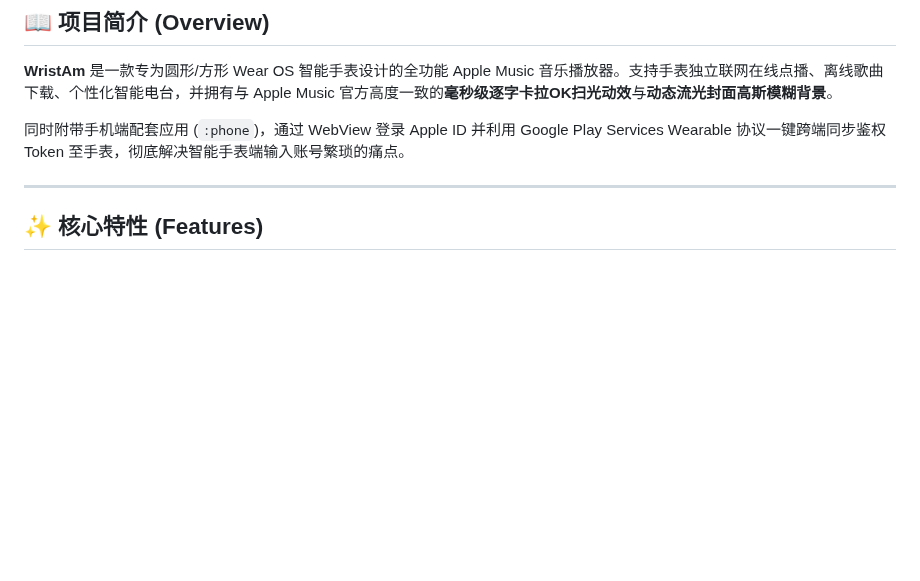
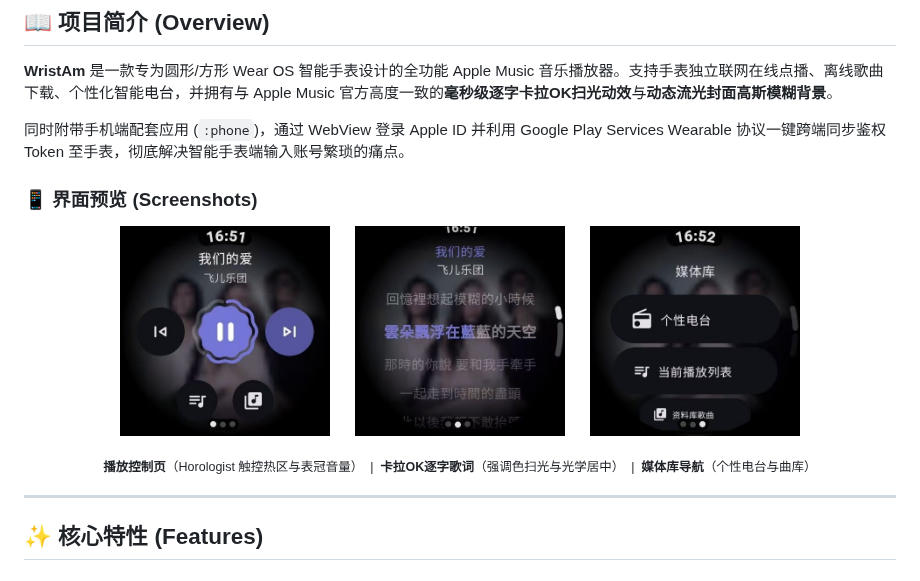
Before and after one commit to Kailian5922/WristAm, a Markdown page: README.md, the part around the change. GitHub-like rendering; pictures changed too: screenshots/preview_library.jpg (added), screenshots/preview_lyrics.jpg (added), screenshots/preview_player.jpg (added); blank space fills up the shorter version.

Commit message:
docs: add watch UI screenshots to README

```diff
--- a/README.md
+++ b/README.md
@@ -22,6 +22,20 @@
 **WristAm** 是一款专为圆形/方形 Wear OS 智能手表设计的全功能 Apple Music 音乐播放器。支持手表独立联网在线点播、离线歌曲下载、个性化智能电台，并拥有与 Apple Music 官方高度一致的**毫秒级逐字卡拉OK扫光动效**与**动态流光封面高斯模糊背景**。
 
 同时附带手机端配套应用 (`:phone`)，通过 WebView 登录 Apple ID 并利用 Google Play Services Wearable 协议一键跨端同步鉴权 Token 至手表，彻底解决智能手表端输入账号繁琐的痛点。
+
+### 📱 界面预览 (Screenshots)
+
+<p align="center">
+  <img src="screenshots/preview_player.jpg" width="210" alt="播放控制页 (Playback Controls)" />
+  &nbsp;&nbsp;&nbsp;&nbsp;
+  <img src="screenshots/preview_lyrics.jpg" width="210" alt="逐字歌词页 (Karaoke Lyrics)" />
+  &nbsp;&nbsp;&nbsp;&nbsp;
+  <img src="screenshots/preview_library.jpg" width="210" alt="媒体库 (Media Library)" />
+</p>
+
+<p align="center">
+  <sub><b>播放控制页</b>（Horologist 触控热区与表冠音量） &nbsp;|&nbsp; <b>卡拉OK逐字歌词</b>（强调色扫光与光学居中） &nbsp;|&nbsp; <b>媒体库导航</b>（个性电台与曲库）</sub>
+</p>
 
 ---
 
```
